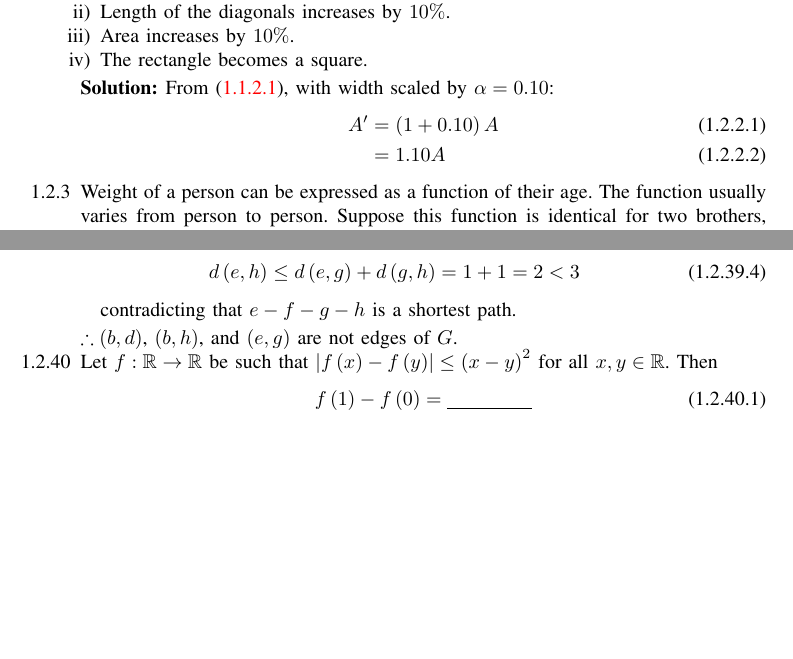
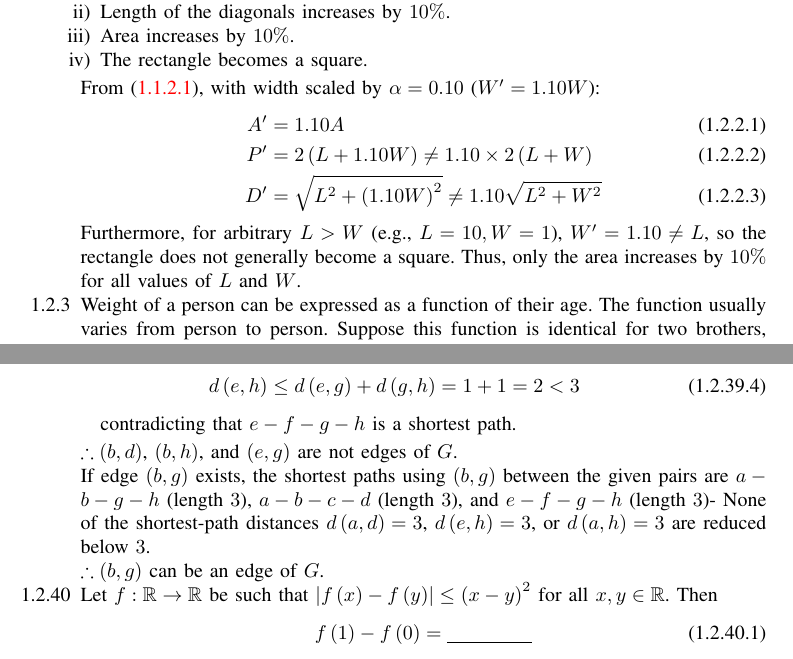
Before and after one commit to TejasLP/GATE-DA25, a LaTeX paper (main.tex, which reads chapters/da-2025-problems.tex): two parts of pages 19 and 41 of 45, joined at a grey line, cut so that both start at the same text, the shorter picture padded with empty space. Compiled offline with pdfLaTeX.

Commit message:
options verified

```diff
--- a/chapters/da-2025-problems.tex
+++ b/chapters/da-2025-problems.tex
@@ -36,13 +36,15 @@
 		\item Area increases by $10\%$.
 		\item The rectangle becomes a square.
 	\end{enumerate}
-	\solution
-	From \eqref{eq:DA2025-scaling}, with width scaled by $\alpha = 0.10$:
-	\begin{align}
-		A' &= \brak{1 + 0.10}A
-		\\
-		&= 1.10A
-	\end{align}
+From \eqref{eq:DA2025-scaling}, with width scaled by $\alpha = 0.10$ ($W' = 1.10W$):
+\begin{align}
+	A' &= 1.10 A
+	\\
+	P' &= 2\brak{L + 1.10W} \neq 1.10\times 2\brak{L + W}
+	\\
+	D' &= \sqrt{L^2 + \brak{1.10W}^2} \neq 1.10\sqrt{L^2 + W^2}
+\end{align}
+Furthermore, for arbitrary $L > W$ (e.g., $L = 10, W = 1$), $W' = 1.10 \neq L$, so the rectangle does not generally become a square. Thus, only the area increases by $10\%$ for all values of $L$ and $W$.
 
 	% Q.7
 	\item
@@ -1213,6 +1215,10 @@ From \eqref{eq:DA2025-triangle_ineq}, the shortest path distances given by the t
 	contradicting that $e-f-g-h$ is a shortest path.
 \end{itemize}
 $\therefore \brak{b, d}$, $\brak{b, h}$, and $\brak{e, g}$ are not edges of $G$.
+
+If edge $\brak{b, g}$ exists, the shortest paths using $\brak{b, g}$ between the given pairs are $a-b-g-h$ (length $3$), $a-b-c-d$ (length $3$), and $e-f-g-h$ (length $3$)- None of the shortest-path distances $d\brak{a, d} = 3$, $d\brak{e, h} = 3$, or $d\brak{a, h} = 3$ are reduced below $3$.
+\\
+ $\therefore \brak{b, g}$ can be an edge of $G$.
 	% Q.59
 	\item
 	Let $f: \mathbb{R} \to \mathbb{R}$ be such that $\abs{f\brak{x} - f\brak{y}} \le \brak{x - y}^2$ for all $x, y \in \mathbb{R}$. Then
```
Also changed, not shown: chapters/da-2025-formulae.tex (+7 -3 lines), main.pdf, chapters/da-2025-problems.tex (2 more changed lines), 3 other files.
